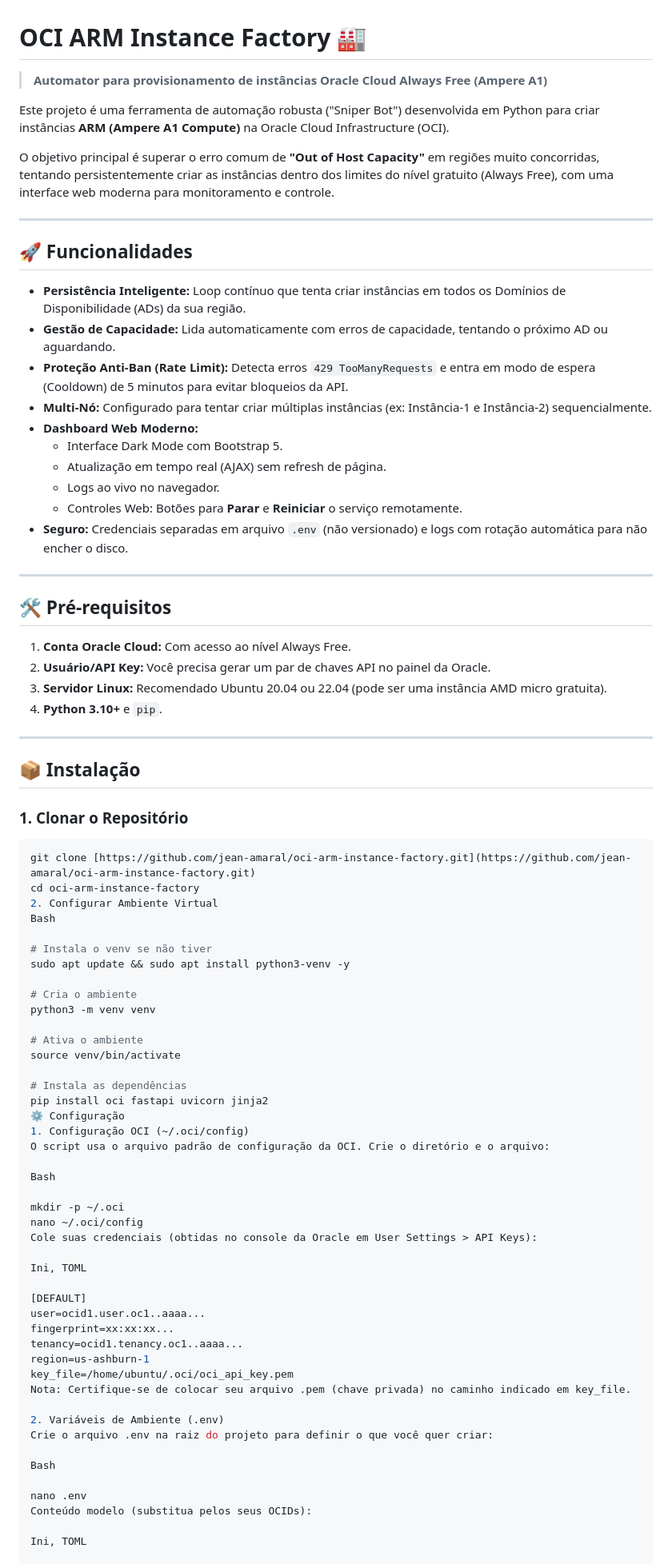
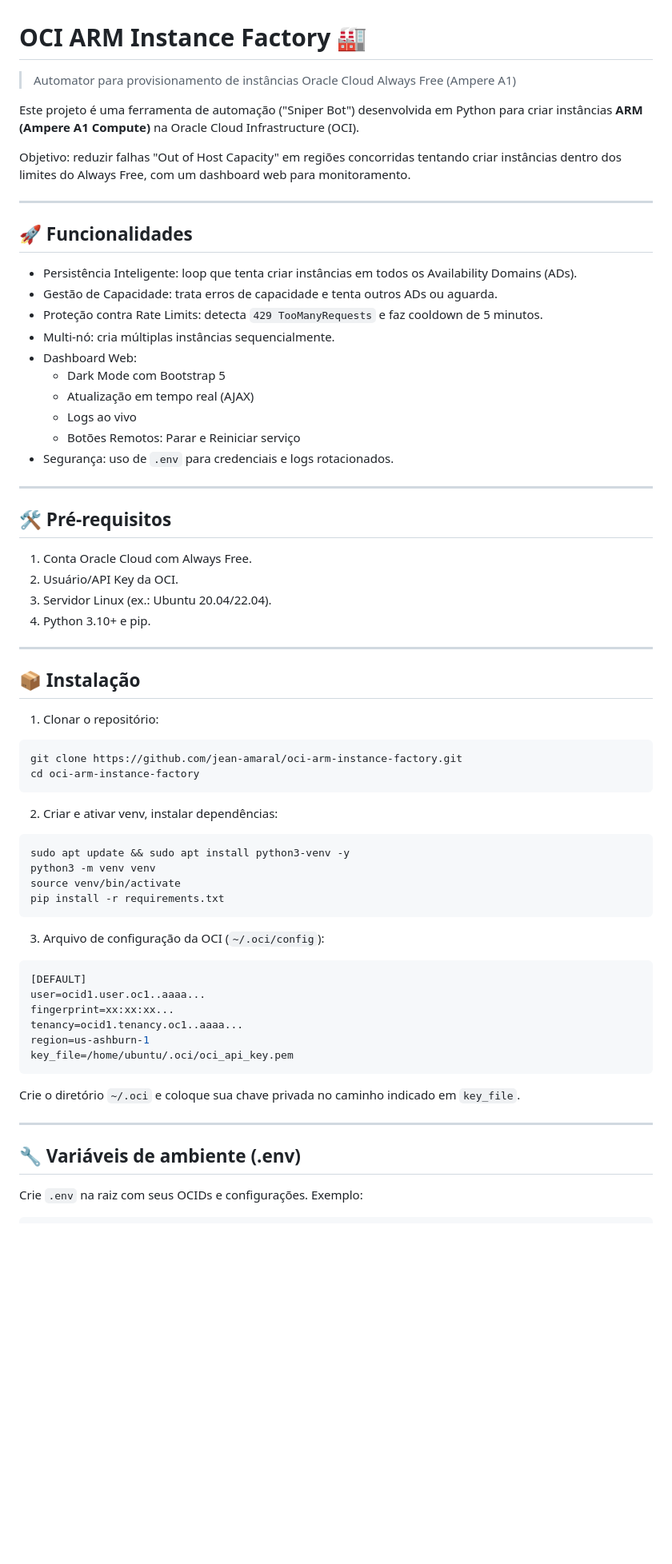
Before and after one commit to jean-amaral/oci-arm-instance-factory, a Markdown page: README.md, the part around one of its changes. Shown at 80% size. GitHub-like rendering; blank space fills up the shorter version.

Commit message:
Update README.md for clarity and formatting improvements; enhance feature descriptions and installation instructions.

````diff
--- a/README.md
+++ b/README.md
@@ -1,86 +1,73 @@
 # OCI ARM Instance Factory 🏭
 
-> **Automator para provisionamento de instâncias Oracle Cloud Always Free (Ampere A1)**
+> Automator para provisionamento de instâncias Oracle Cloud Always Free (Ampere A1)
 
-Este projeto é uma ferramenta de automação robusta ("Sniper Bot") desenvolvida em Python para criar instâncias **ARM (Ampere A1 Compute)** na Oracle Cloud Infrastructure (OCI).
+Este projeto é uma ferramenta de automação ("Sniper Bot") desenvolvida em Python para criar instâncias **ARM (Ampere A1 Compute)** na Oracle Cloud Infrastructure (OCI).
 
-O objetivo principal é superar o erro comum de **"Out of Host Capacity"** em regiões muito concorridas, tentando persistentemente criar as instâncias dentro dos limites do nível gratuito (Always Free), com uma interface web moderna para monitoramento e controle.
+Objetivo: reduzir falhas "Out of Host Capacity" em regiões concorridas tentando criar instâncias dentro dos limites do Always Free, com um dashboard web para monitoramento.
 
 ---
 
 ## 🚀 Funcionalidades
 
-* **Persistência Inteligente:** Loop contínuo que tenta criar instâncias em todos os Domínios de Disponibilidade (ADs) da sua região.
-* **Gestão de Capacidade:** Lida automaticamente com erros de capacidade, tentando o próximo AD ou aguardando.
-* **Proteção Anti-Ban (Rate Limit):** Detecta erros `429 TooManyRequests` e entra em modo de espera (Cooldown) de 5 minutos para evitar bloqueios da API.
-* **Multi-Nó:** Configurado para tentar criar múltiplas instâncias (ex: Instância-1 e Instância-2) sequencialmente.
-* **Dashboard Web Moderno:**
-    * Interface Dark Mode com Bootstrap 5.
-    * Atualização em tempo real (AJAX) sem refresh de página.
-    * Logs ao vivo no navegador.
-    * Controles Web: Botões para **Parar** e **Reiniciar** o serviço remotamente.
-* **Seguro:** Credenciais separadas em arquivo `.env` (não versionado) e logs com rotação automática para não encher o disco.
+- Persistência Inteligente: loop que tenta criar instâncias em todos os Availability Domains (ADs).
+- Gestão de Capacidade: trata erros de capacidade e tenta outros ADs ou aguarda.
+- Proteção contra Rate Limits: detecta `429 TooManyRequests` e faz cooldown de 5 minutos.
+- Multi-nó: cria múltiplas instâncias sequencialmente.
+- Dashboard Web:
+  - Dark Mode com Bootstrap 5
+  - Atualização em tempo real (AJAX)
+  - Logs ao vivo
+  - Botões Remotos: Parar e Reiniciar serviço
+- Segurança: uso de `.env` para credenciais e logs rotacionados.
 
 ---
 
 ## 🛠️ Pré-requisitos
 
-1.  **Conta Oracle Cloud:** Com acesso ao nível Always Free.
-2.  **Usuário/API Key:** Você precisa gerar um par de chaves API no painel da Oracle.
-3.  **Servidor Linux:** Recomendado Ubuntu 20.04 ou 22.04 (pode ser uma instância AMD micro gratuita).
-4.  **Python 3.10+** e `pip`.
+1. Conta Oracle Cloud com Always Free.
+2. Usuário/API Key da OCI.
+3. Servidor Linux (ex.: Ubuntu 20.04/22.04).
+4. Python 3.10+ e pip.
 
 ---
 
 ## 📦 Instalação
 
-### 1. Clonar o Repositório
+1. Clonar o repositório:
 
 ```bash
-git clone [https://github.com/jean-amaral/oci-arm-instance-factory.git](https://github.com/jean-amaral/oci-arm-instance-factory.git)
+git clone https://github.com/jean-amaral/oci-arm-instance-factory.git
 cd oci-arm-instance-factory
-2. Configurar Ambiente Virtual
-Bash
+```
 
-# Instala o venv se não tiver
+2. Criar e ativar venv, instalar dependências:
+
+```bash
 sudo apt update && sudo apt install python3-venv -y
+python3 -m venv venv
+source venv/bin/activate
+pip install -r requirements.txt
+```
 
-# Cria o ambiente
-python3 -m venv venv
+3. Arquivo de configuração da OCI (`~/.oci/config`):
 
-# Ativa o ambiente
-source venv/bin/activate
-
-# Instala as dependências
-pip install oci fastapi uvicorn jinja2
-⚙️ Configuração
-1. Configuração OCI (~/.oci/config)
-O script usa o arquivo padrão de configuração da OCI. Crie o diretório e o arquivo:
-
-Bash
-
-mkdir -p ~/.oci
-nano ~/.oci/config
-Cole suas credenciais (obtidas no console da Oracle em User Settings > API Keys):
-
-Ini, TOML
-
+```ini
 [DEFAULT]
 user=ocid1.user.oc1..aaaa...
 fingerprint=xx:xx:xx...
 tenancy=ocid1.tenancy.oc1..aaaa...
 region=us-ashburn-1
 key_file=/home/ubuntu/.oci/oci_api_key.pem
-Nota: Certifique-se de colocar seu arquivo .pem (chave privada) no caminho indicado em key_file.
+```
 
-2. Variáveis de Ambiente (.env)
-Crie o arquivo .env na raiz do projeto para definir o que você quer criar:
+Crie o diretório `~/.oci` e coloque sua chave privada no caminho indicado em `key_file`.
 
-Bash
+---
 
-nano .env
-Conteúdo modelo (substitua pelos seus OCIDs):
+## 🔧 Variáveis de ambiente (.env)
 
-Ini, TOML
+Crie `.env` na raiz com seus OCIDs e configurações. Exemplo:
 
+```text
 # --- Identidade e Rede ---
````
Also changed, not shown: other parts of README.md (+36 -34 lines).
